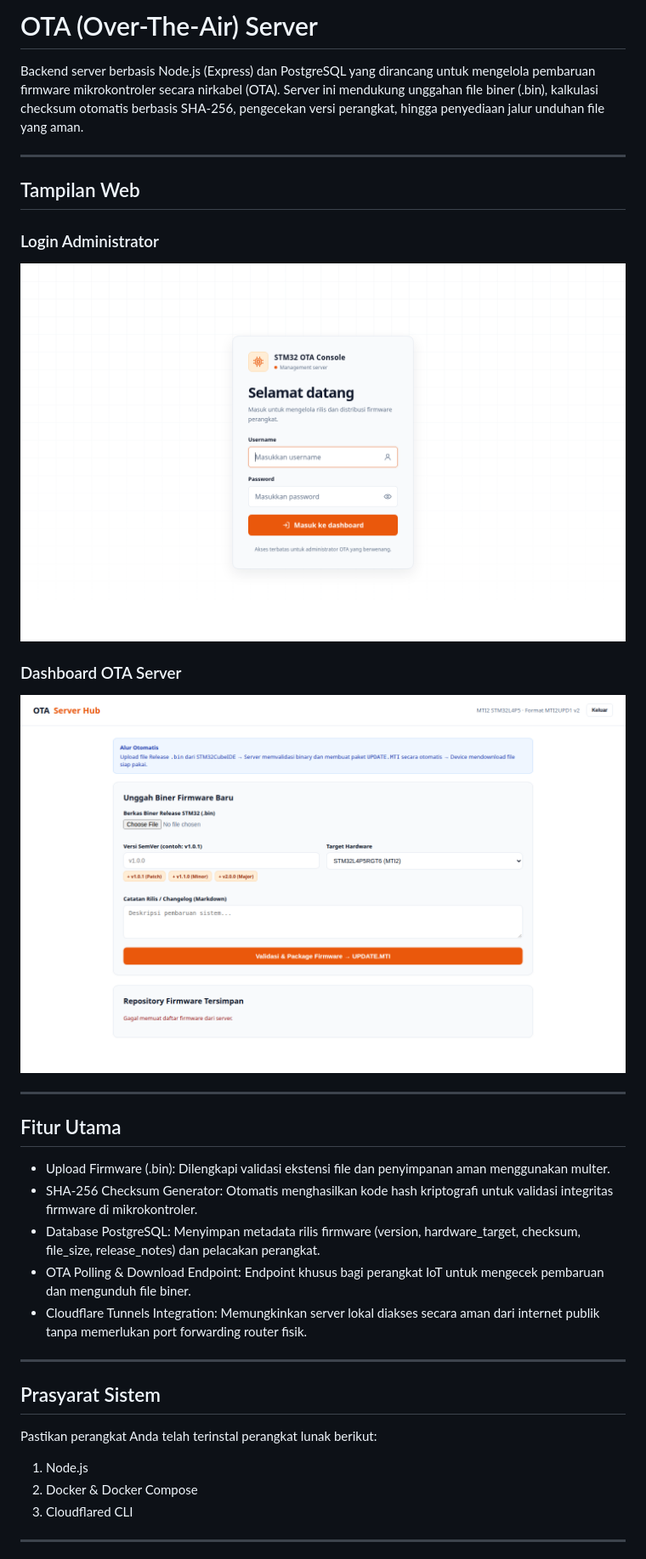
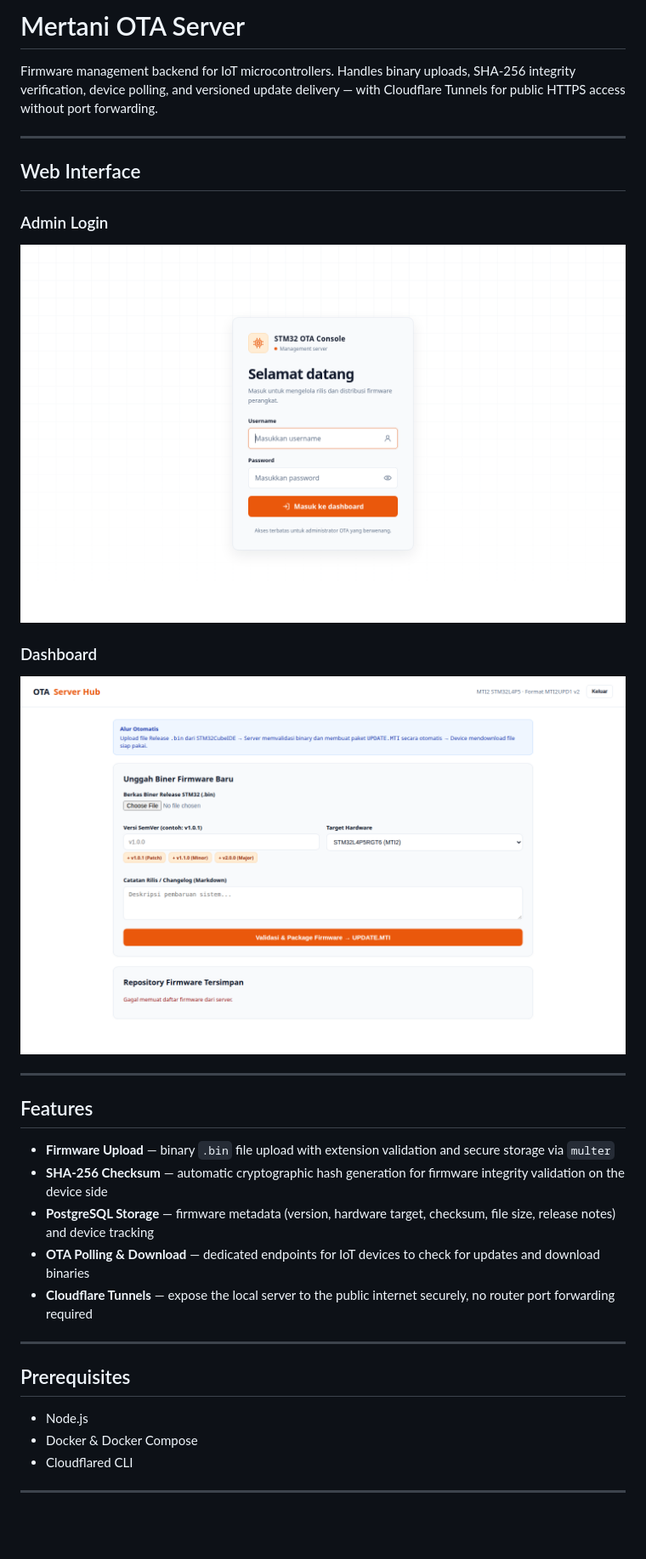
Before and after one commit to dst0x/dstx-demo-dashboard-ota-server, a Markdown page: README.md, the part around one of its changes. Shown at 85% size. Drawn GitHub-style; blank space fills up the shorter version.

```diff
--- a/README.md
+++ b/README.md
@@ -1,10 +1,10 @@
-# OTA (Over-The-Air) Server
+# Mertani OTA Server
 
-Backend server berbasis Node.js (Express) dan PostgreSQL yang dirancang untuk mengelola pembaruan firmware mikrokontroler secara nirkabel (OTA). Server ini mendukung unggahan file biner (.bin), kalkulasi checksum otomatis berbasis SHA-256, pengecekan versi perangkat, hingga penyediaan jalur unduhan file yang aman.
+Firmware management backend for IoT microcontrollers. Handles binary uploads, SHA-256 integrity verification, device polling, and versioned update delivery — with Cloudflare Tunnels for public HTTPS access without port forwarding.
 
 ---
 
-## Tampilan Web
+## Web Interface
 
-### Login Administrator
+### Admin Login
 
@@ -12,3 +12,3 @@ Backend server berbasis Node.js (Express) dan PostgreSQL yang dirancang untuk me
 
-### Dashboard OTA Server
+### Dashboard
 
@@ -16,23 +16,21 @@ Backend server berbasis Node.js (Express) dan PostgreSQL yang dirancang untuk me
 
 ---
 
-## Fitur Utama
+## Features
 
-- Upload Firmware (.bin): Dilengkapi validasi ekstensi file dan penyimpanan aman menggunakan multer.
-- SHA-256 Checksum Generator: Otomatis menghasilkan kode hash kriptografi untuk validasi integritas firmware di mikrokontroler.
-- Database PostgreSQL: Menyimpan metadata rilis firmware (version, hardware_target, checksum, file_size, release_notes) dan pelacakan perangkat.
-- OTA Polling & Download Endpoint: Endpoint khusus bagi perangkat IoT untuk mengecek pembaruan dan mengunduh file biner.
-- Cloudflare Tunnels Integration: Memungkinkan server lokal diakses secara aman dari internet publik tanpa memerlukan port forwarding router fisik.
+- **Firmware Upload** — binary `.bin` file upload with extension validation and secure storage via `multer`
+- **SHA-256 Checksum** — automatic cryptographic hash generation for firmware integrity validation on the device side
+- **PostgreSQL Storage** — firmware metadata (version, hardware target, checksum, file size, release notes) and device tracking
+- **OTA Polling & Download** — dedicated endpoints for IoT devices to check for updates and download binaries
+- **Cloudflare Tunnels** — expose the local server to the public internet securely, no router port forwarding required
 
 ---
 
-## Prasyarat Sistem
+## Prerequisites
 
-Pastikan perangkat Anda telah terinstal perangkat lunak berikut:
-
-1. Node.js
-2. Docker & Docker Compose
-3. Cloudflared CLI
+- Node.js
+- Docker & Docker Compose
+- Cloudflared CLI
 
 ---
 
```
Also changed, not shown: other parts of README.md (+53 -95 lines).
